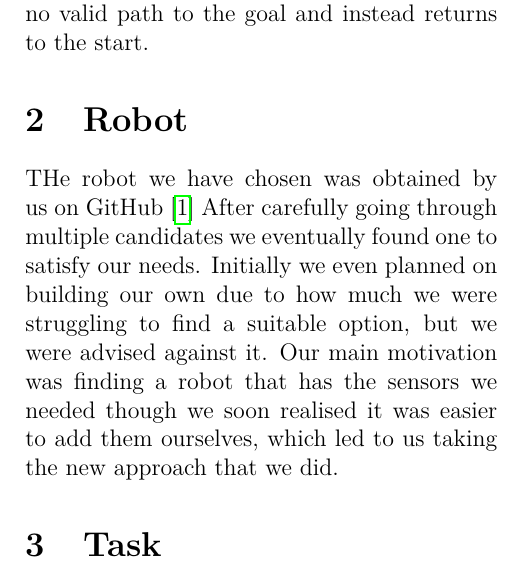
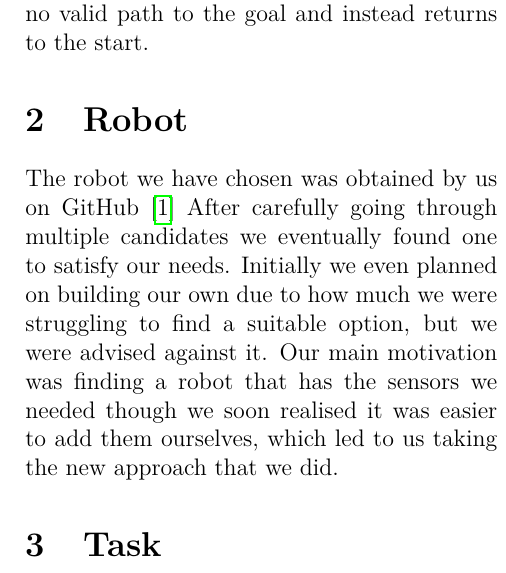
Before and after one commit to Tusneel/Robotics_Report, a LaTeX document (report.tex): part of one column of page 3 of 5, cut so that both start at the same text. Compiled offline with pdfLaTeX.

Commit message:
Fix typo in robot section of report.tex

```diff
--- a/report.tex
+++ b/report.tex
@@ -75,7 +75,7 @@ to the goal and instead returns to the start.
 
 \section{Robot}
 
-THe robot we have chosen was obtained by us on GitHub \cite{robot}
+The robot we have chosen was obtained by us on GitHub \cite{robot}
 After carefully going through multiple candidates we eventually
 found one to satisfy our needs. Initially we even planned on
 building our own due to how much we were struggling to
```
